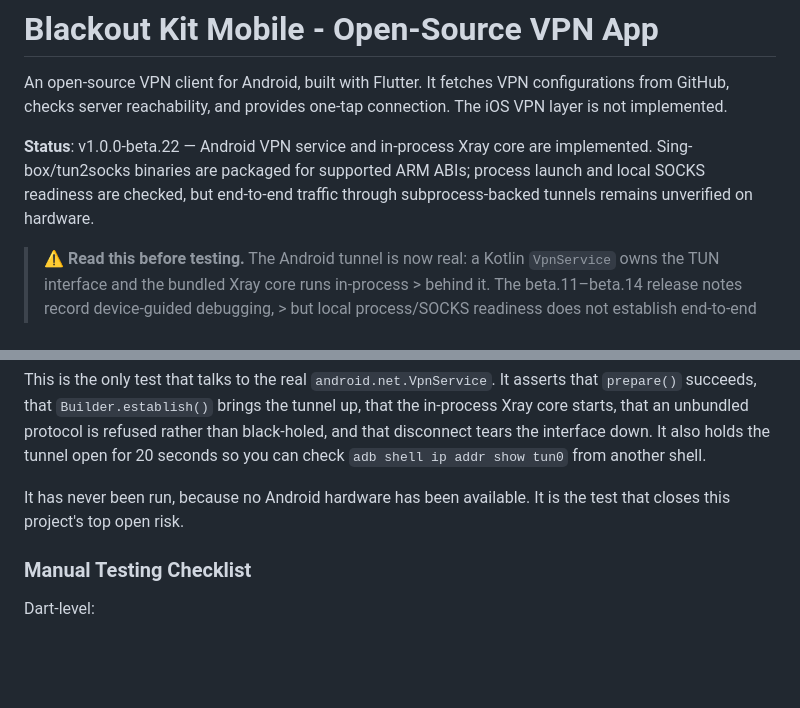
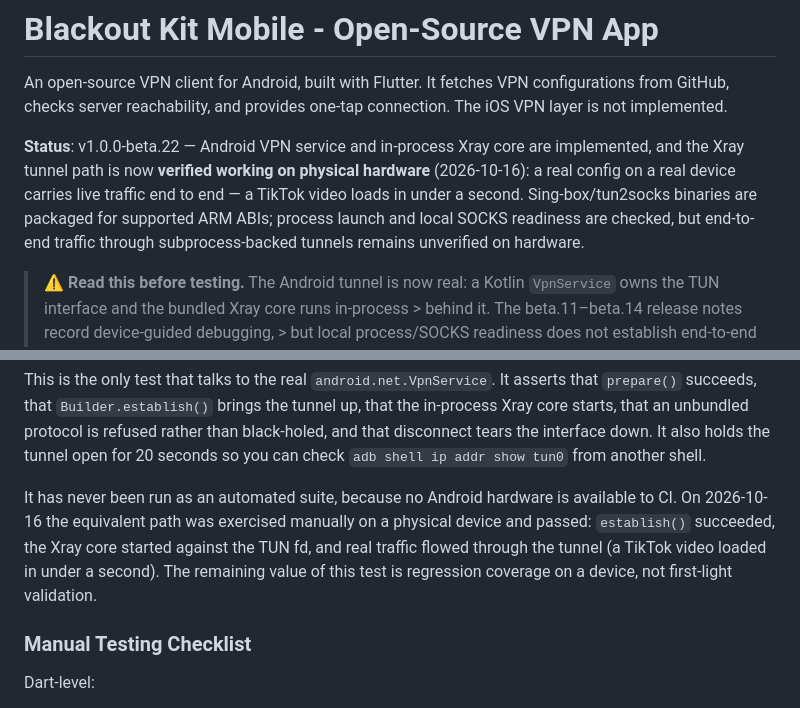
Before and after one commit to kiacoder/blackout-kit-mobile, a Markdown page: README.md, 2 parts joined by grey strips. GitHub-like rendering; blank space fills up the shorter version.

```diff
--- a/README.md
+++ b/README.md
@@ -2,7 +2,12 @@
 
 An open-source VPN client for Android, built with Flutter. It fetches VPN configurations from GitHub, checks server reachability, and provides one-tap connection. The iOS VPN layer is not implemented.
 
-**Status**: v1.0.0-beta.22 — Android VPN service and in-process Xray core are implemented. Sing-box/tun2socks binaries are packaged for supported ARM ABIs; process launch and local SOCKS readiness are checked, but end-to-end traffic through subprocess-backed tunnels remains unverified on hardware.
+**Status**: v1.0.0-beta.22 — Android VPN service and in-process Xray core are implemented, and
+the Xray tunnel path is now **verified working on physical hardware** (2026-10-16): a real
+config on a real device carries live traffic end to end — a TikTok video loads in under a
+second. Sing-box/tun2socks binaries are packaged for supported ARM ABIs; process launch and
+local SOCKS readiness are checked, but end-to-end traffic through subprocess-backed tunnels
+remains unverified on hardware.
 
 > ⚠️ **Read this before testing.** The Android tunnel is now real: a Kotlin
 > `VpnService` owns the TUN interface and the bundled Xray core runs in-process
@@ -192,8 +197,11 @@ than black-holed, and that disconnect tears the interface down. It also holds th
 tunnel open for 20 seconds so you can check `adb shell ip addr show tun0` from
 another shell.
 
-It has never been run, because no Android hardware has been available. It is the
-test that closes this project's top open risk.
+It has never been run as an automated suite, because no Android hardware is available to CI.
+On 2026-10-16 the equivalent path was exercised manually on a physical device and passed:
+`establish()` succeeded, the Xray core started against the TUN fd, and real traffic flowed
+through the tunnel (a TikTok video loaded in under a second). The remaining value of this
+test is regression coverage on a device, not first-light validation.
 
 ### Manual Testing Checklist
 
```
Also changed, not shown: CHANGELOG.md (+8 -0 lines), PHASES.md (+21 -17 lines).
